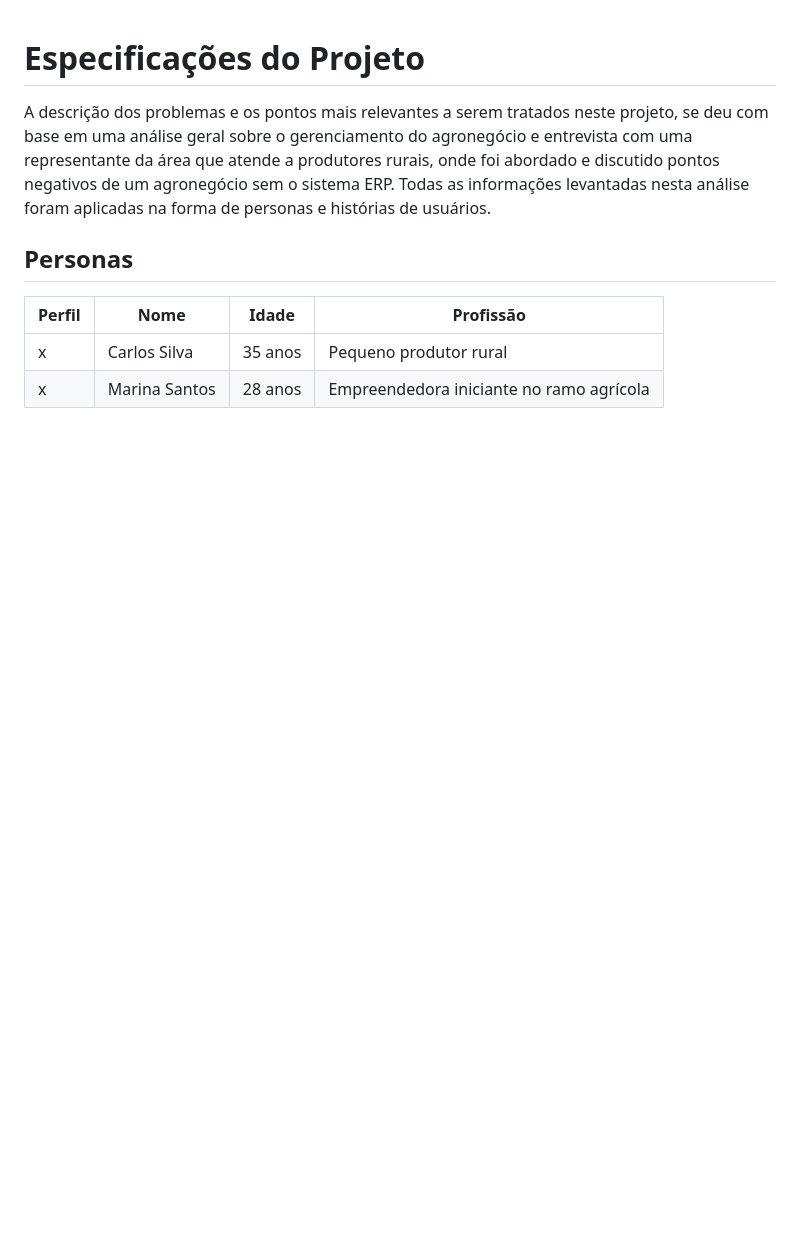
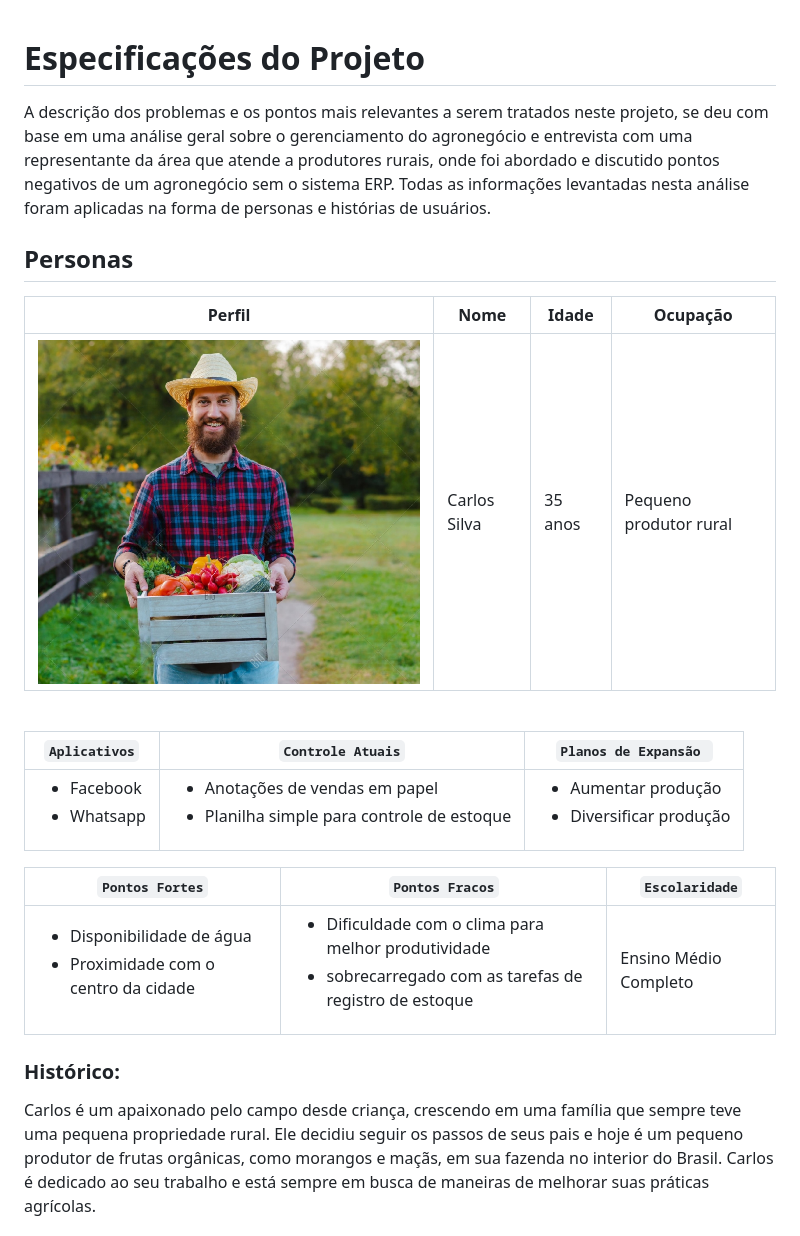
Before and after one commit to ICEI-PUC-Minas-PMV-SInt/pmv-sint-2023-2-e3-proj-back-t1-erp-para-produtores-rurais, a Markdown page: docs/02-Especificação do Projeto.md, the part around the change printed below. GitHub-like rendering; blank space fills up the shorter version.

```diff
--- a/docs/02-Especificação do Projeto.md
+++ b/docs/02-Especificação do Projeto.md
@@ -4,7 +4,18 @@
 
 ## Personas
 
-|Perfil                | Nome                               |Idade    | Profissão
-|--------------------|------------------------------------|---------|--------------- |
-| x                  | Carlos Silva                       | 35 anos |  Pequeno produtor rural |
-|x                   | Marina Santos                      | 28 anos | Empreendedora iniciante no ramo agrícola |
+|Perfil                                                                                                  | Nome                               |Idade    | Ocupação |
+|--------------------------------------------------------------------------------------------------------|------------------------------------|---------|---------------|
+|<img src="/docs/img/carlos-silva.jpeg" alt="MarineGEO circle logo" style="height: 200px; width:250px;"/>| Carlos Silva| 35 anos |Pequeno produtor rural              |
+<br/>
+
+| `Aplicativos` | `Controle Atuais` |`Planos de Expansão `|
+|--------------------|------------------------------------|----------------------------------------|
+|<ul><li>Facebook</li><li>Whatsapp</li></ul>| <ul><li>Anotações de vendas em papel </li><li>Planilha simple para controle de estoque</li></ul> |<ul><li>Aumentar produção  </li><li>Diversificar produção  </li></ul>|
+
+| `Pontos Fortes` | `Pontos Fracos` |`Escolaridade`|
+|--------------------|------------------------------------|----------------------------------------|
+|<ul><li>Disponibilidade de água  </li><li>Proximidade com o centro da cidade </li>| <ul><li>Dificuldade com o clima para melhor produtividade</li><li>sobrecarregado com as tarefas de registro de estoque</li></ul> |Ensino Médio Completo|
+### Histórico:
+Carlos é um apaixonado pelo campo desde criança, crescendo em uma família que sempre teve uma pequena propriedade rural. Ele decidiu seguir os passos de seus pais e hoje é um pequeno produtor de frutas orgânicas, como morangos e maçãs, em sua fazenda no interior do Brasil. Carlos é dedicado ao seu trabalho e está sempre em busca de maneiras de melhorar suas práticas agrícolas.
+
```
Also changed, not shown: other parts of docs/02-Especificação do Projeto.md (+31 -0 lines).
